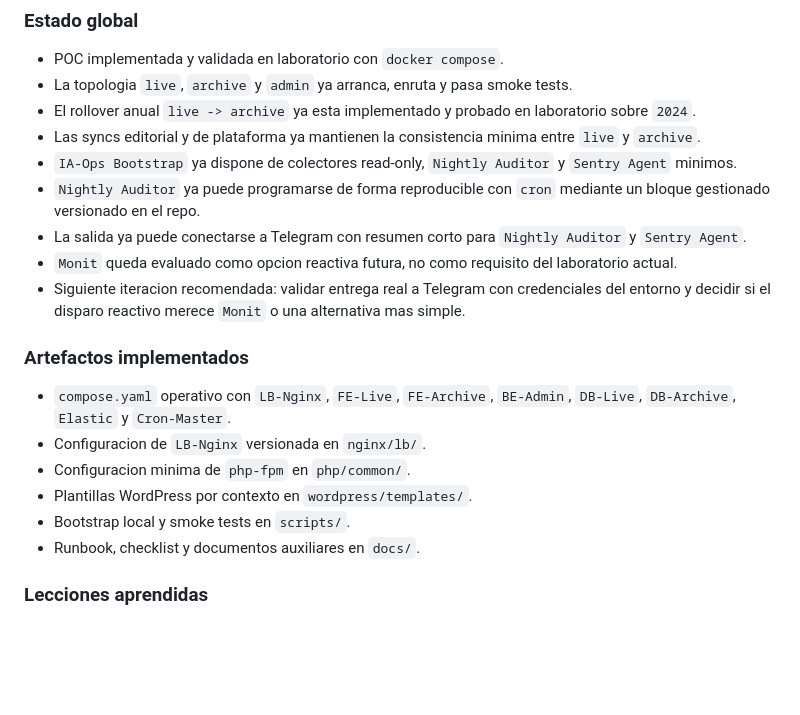
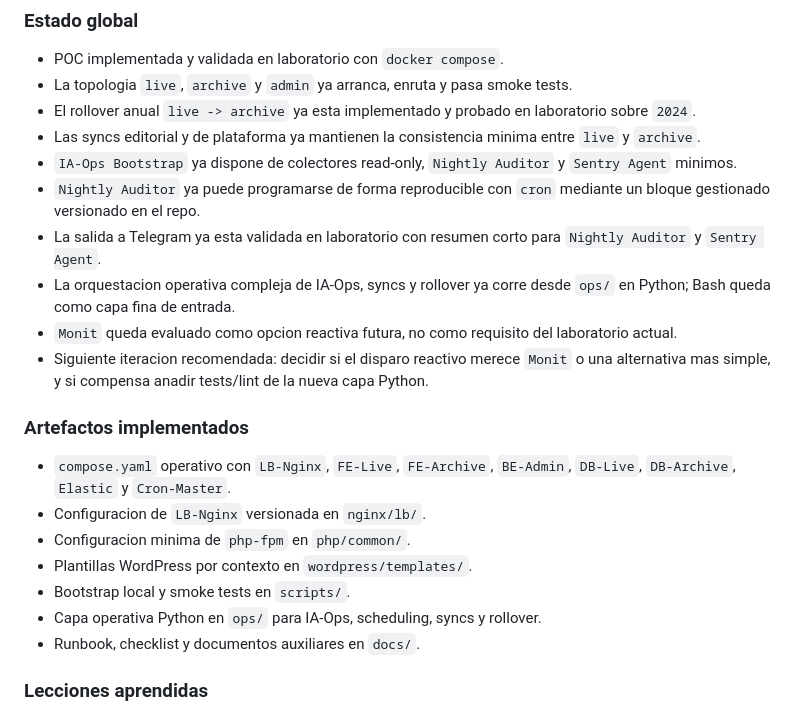
Before and after one commit to virgiliosanz/redis_banking_demos, a Markdown page: docs/project.md, the part around the change. Rendered like a GitHub page; blank space fills up the shorter version.

```diff
--- a/docs/project.md
+++ b/docs/project.md
@@ -16,9 +16,10 @@ Indice documental vivo: `docs/README.md`.
 - Las syncs editorial y de plataforma ya mantienen la consistencia minima entre `live` y `archive`.
 - `IA-Ops Bootstrap` ya dispone de colectores read-only, `Nightly Auditor` y `Sentry Agent` minimos.
 - `Nightly Auditor` ya puede programarse de forma reproducible con `cron` mediante un bloque gestionado versionado en el repo.
-- La salida ya puede conectarse a Telegram con resumen corto para `Nightly Auditor` y `Sentry Agent`.
+- La salida a Telegram ya esta validada en laboratorio con resumen corto para `Nightly Auditor` y `Sentry Agent`.
+- La orquestacion operativa compleja de IA-Ops, syncs y rollover ya corre desde `ops/` en Python; Bash queda como capa fina de entrada.
 - `Monit` queda evaluado como opcion reactiva futura, no como requisito del laboratorio actual.
-- Siguiente iteracion recomendada: validar entrega real a Telegram con credenciales del entorno y decidir si el disparo reactivo merece `Monit` o una alternativa mas simple.
+- Siguiente iteracion recomendada: decidir si el disparo reactivo merece `Monit` o una alternativa mas simple, y si compensa anadir tests/lint de la nueva capa Python.
 
 ### Artefactos implementados
 - `compose.yaml` operativo con `LB-Nginx`, `FE-Live`, `FE-Archive`, `BE-Admin`, `DB-Live`, `DB-Archive`, `Elastic` y `Cron-Master`.
@@ -26,6 +27,7 @@ Indice documental vivo: `docs/README.md`.
 - Configuracion minima de `php-fpm` en `php/common/`.
 - Plantillas WordPress por contexto en `wordpress/templates/`.
 - Bootstrap local y smoke tests en `scripts/`.
+- Capa operativa Python en `ops/` para IA-Ops, scheduling, syncs y rollover.
 - Runbook, checklist y documentos auxiliares en `docs/`.
 
 ### Lecciones aprendidas
```
Also changed, not shown: docs/poc-local-runbook.md (+1 -0 lines), tasks/proyecto-refactor-shell-a-python-y-operacion-ia-ops.md (+22 -0 lines).
